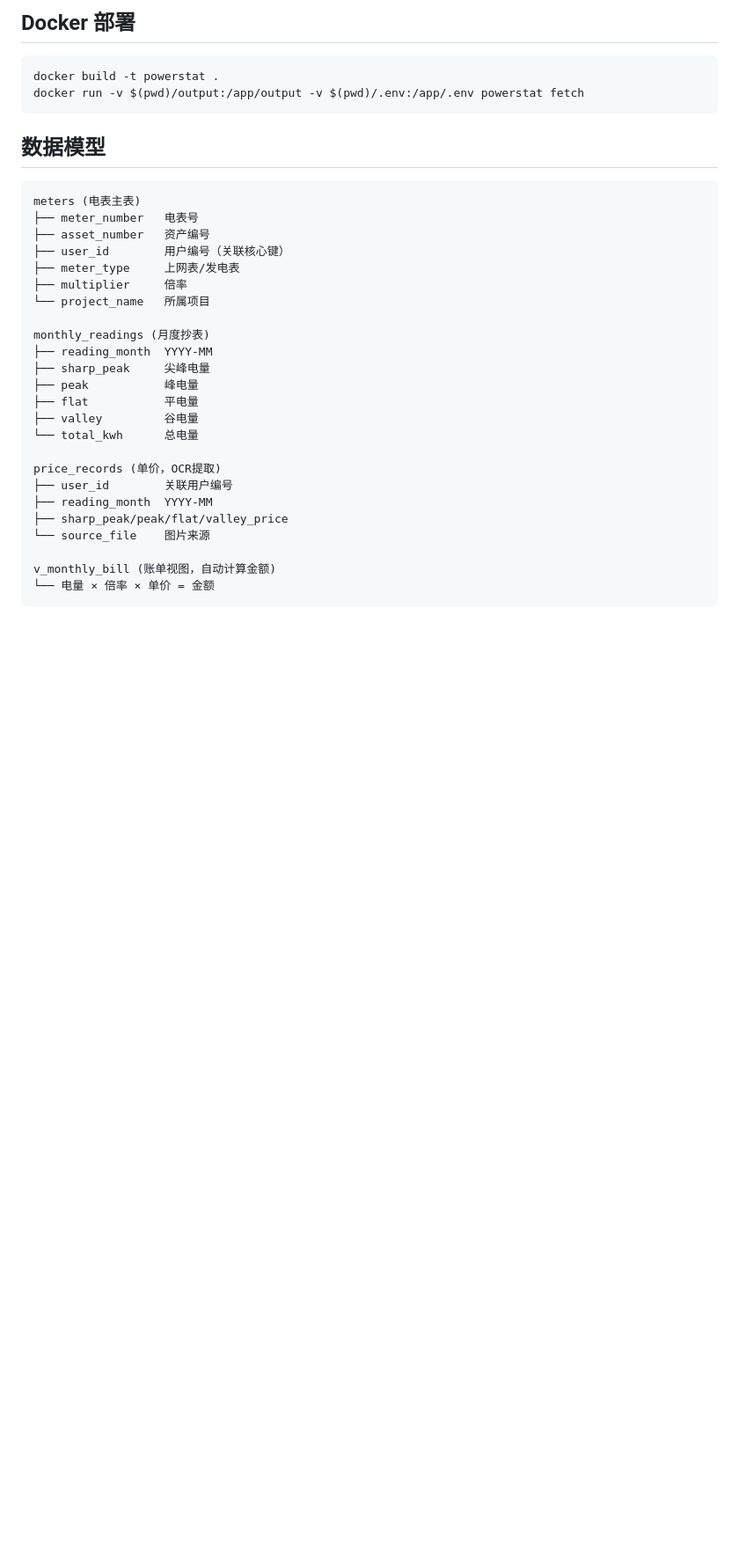
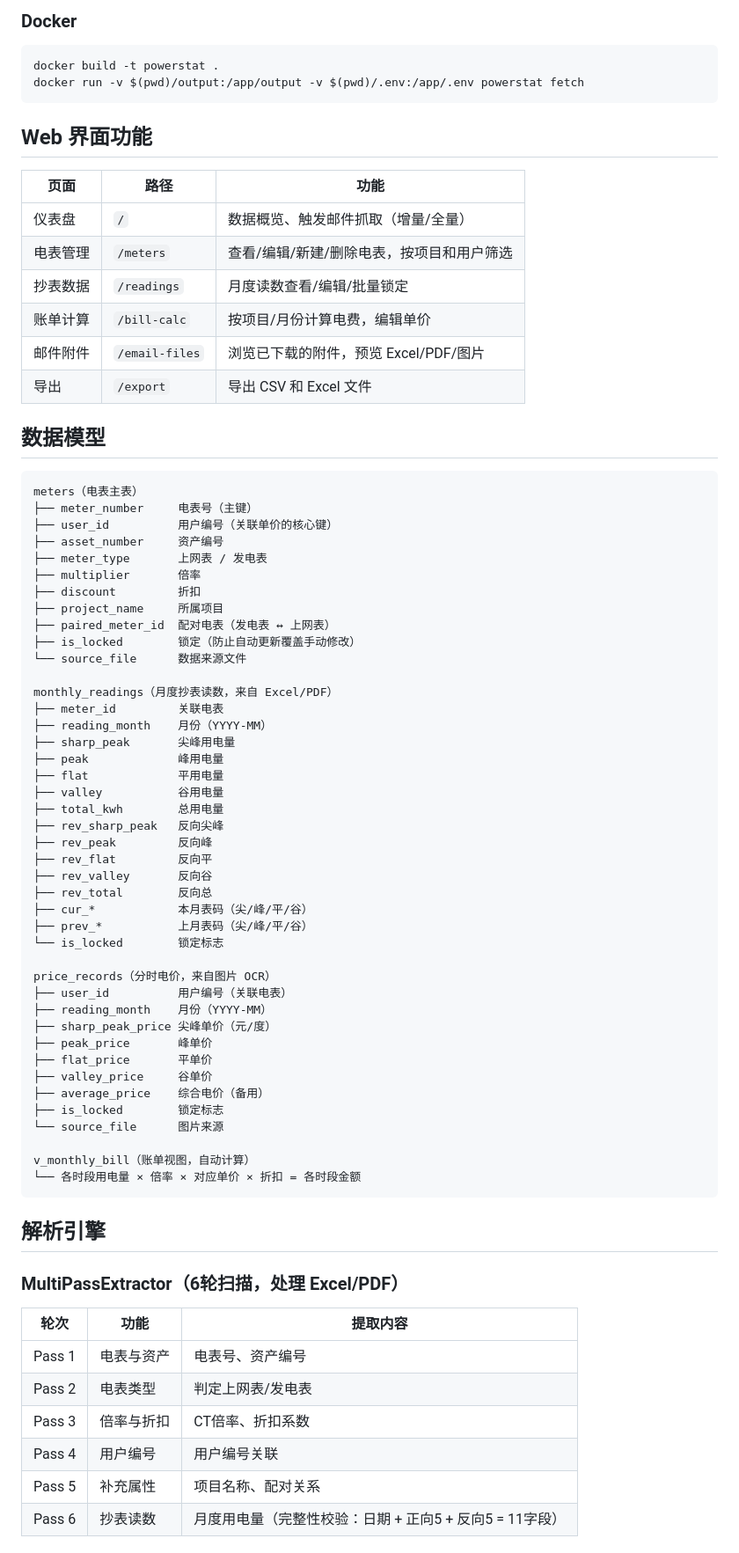
Before and after one commit to hilifer/PowerStat-Analytics, a Markdown page: README.md, the part around one of its changes. Shown at 88% size. Drawn GitHub-style; blank space fills up the shorter version.

````diff
--- a/README.md
+++ b/README.md
@@ -83,37 +88,80 @@ python main.py export
 ```
 
-## Docker 部署
+### Docker
 
 ```bash
 docker build -t powerstat .
 docker run -v $(pwd)/output:/app/output -v $(pwd)/.env:/app/.env powerstat fetch
 ```
 
+## Web 界面功能
+
+| 页面 | 路径 | 功能 |
+|------|------|------|
+| 仪表盘 | `/` | 数据概览、触发邮件抓取（增量/全量） |
+| 电表管理 | `/meters` | 查看/编辑/新建/删除电表，按项目和用户筛选 |
+| 抄表数据 | `/readings` | 月度读数查看/编辑/批量锁定 |
+| 账单计算 | `/bill-calc` | 按项目/月份计算电费，编辑单价 |
+| 邮件附件 | `/email-files` | 浏览已下载的附件，预览 Excel/PDF/图片 |
+| 导出 | `/export` | 导出 CSV 和 Excel 文件 |
+
 ## 数据模型
 
 ```
-meters (电表主表)
-├── meter_number   电表号
-├── asset_number   资产编号
-├── user_id        用户编号（关联核心键）
-├── meter_type     上网表/发电表
-├── multiplier     倍率
-└── project_name   所属项目
+meters（电表主表）
+├── meter_number     电表号（主键）
+├── user_id          用户编号（关联单价的核心键）
+├── asset_number     资产编号
+├── meter_type       上网表 / 发电表
+├── multiplier       倍率
+├── discount         折扣
+├── project_name     所属项目
+├── paired_meter_id  配对电表（发电表 ↔ 上网表）
+├── is_locked        锁定（防止自动更新覆盖手动修改）
+└── source_file      数据来源文件
 
-monthly_readings (月度抄表)
-├── reading_month  YYYY-MM
-├── sharp_peak     尖峰电量
-├── peak           峰电量
-├── flat           平电量
-├── valley         谷电量
-└── total_kwh      总电量
+monthly_readings（月度抄表读数，来自 Excel/PDF）
+├── meter_id         关联电表
+├── reading_month    月份（YYYY-MM）
+├── sharp_peak       尖峰用电量
+├── peak             峰用电量
+├── flat             平用电量
+├── valley           谷用电量
+├── total_kwh        总用电量
+├── rev_sharp_peak   反向尖峰
+├── rev_peak         反向峰
+├── rev_flat         反向平
+├── rev_valley       反向谷
+├── rev_total        反向总
+├── cur_*            本月表码（尖/峰/平/谷）
+├── prev_*           上月表码（尖/峰/平/谷）
+└── is_locked        锁定标志
 
-price_records (单价，OCR提取)
-├── user_id        关联用户编号
-├── reading_month  YYYY-MM
-├── sharp_peak/peak/flat/valley_price
-└── source_file    图片来源
+price_records（分时电价，来自图片 OCR）
+├── user_id          用户编号（关联电表）
+├── reading_month    月份（YYYY-MM）
+├── sharp_peak_price 尖峰单价（元/度）
+├── peak_price       峰单价
+├── flat_price       平单价
+├── valley_price     谷单价
+├── average_price    综合电价（备用）
+├── is_locked        锁定标志
+└── source_file      图片来源
 
-v_monthly_bill (账单视图，自动计算金额)
-└── 电量 × 倍率 × 单价 = 金额
+v_monthly_bill（账单视图，自动计算）
+└── 各时段用电量 × 倍率 × 对应单价 × 折扣 = 各时段金额
 ```
+
+## 解析引擎
+
+### MultiPassExtractor（6轮扫描，处理 Excel/PDF）
+
+| 轮次 | 功能 | 提取内容 |
+|------|------|---------|
+| Pass 1 | 电表与资产 | 电表号、资产编号 |
+| Pass 2 | 电表类型 | 判定上网表/发电表 |
+| Pass 3 | 倍率与折扣 | CT倍率、折扣系数 |
+| Pass 4 | 用户编号 | 用户编号关联 |
+| Pass 5 | 补充属性 | 项目名称、配对关系 |
+| Pass 6 | 抄表读数 | 月度用电量（完整性校验：日期 + 正向5 + 反向5 = 11字段） |
+
````
Also changed, not shown: other parts of README.md (+130 -73 lines).
